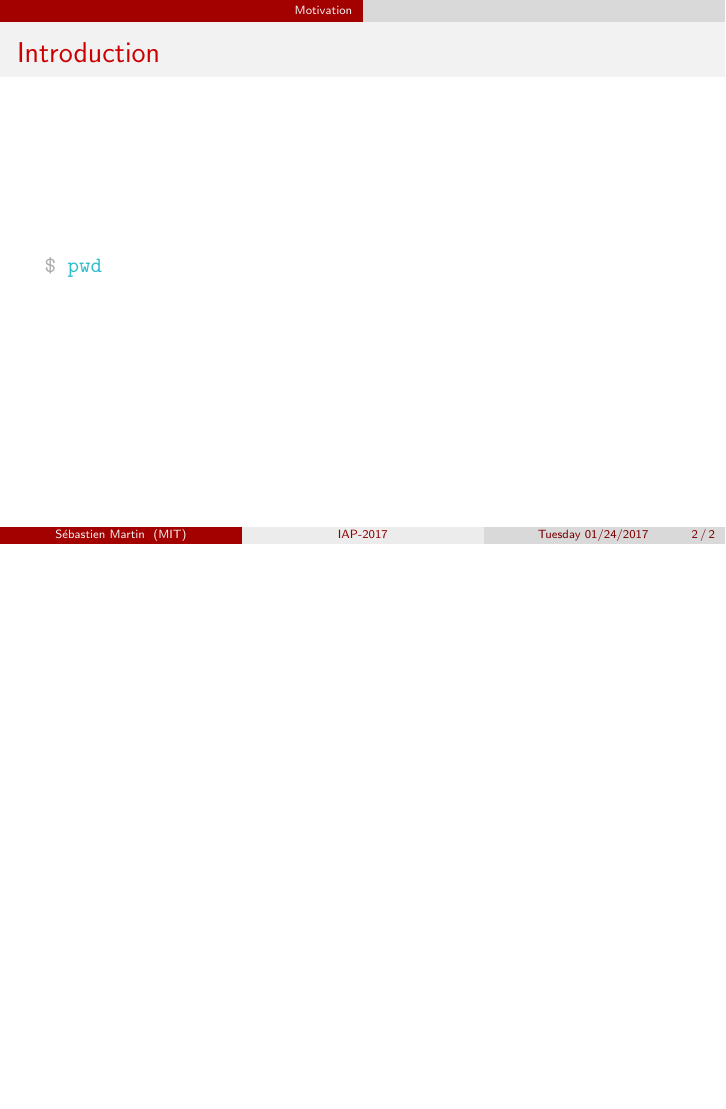
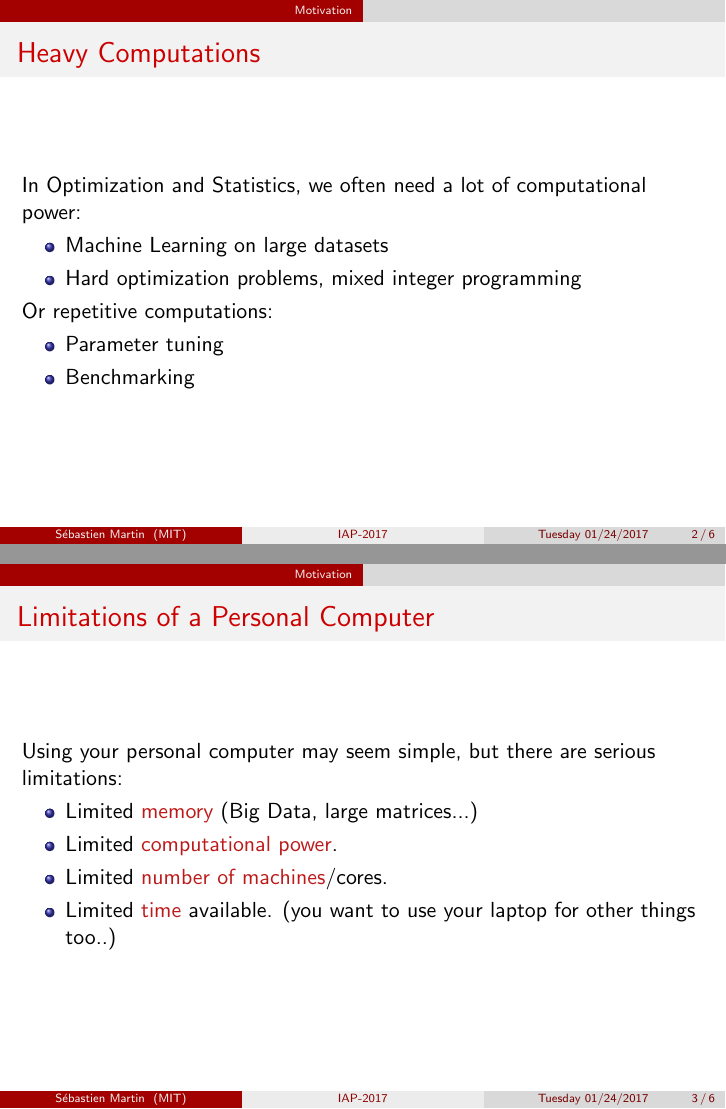
Before and after one commit to sebmart/IAP2017-computing-ressources, LaTeX slides (src/presentation.tex): page 2 of 2 before the commit and pages 3 and 7 of 10 after it, the two joined at a grey line, the shorter picture padded with empty space. Compiled offline with pdfLaTeX.

Commit message:
structure of introduction

```diff
--- a/src/presentation.tex
+++ b/src/presentation.tex
@@ -29,11 +29,26 @@
 
 \section{Motivation}
 
-\begin{frame}[fragile]{Introduction}
-
-\begin{minted}{console}
-  $ pwd
-\end{minted}
-
+\begin{frame}{Heavy Computations}
+  In Optimization and Statistics, we often need a lot of computational power:
+  \begin{itemize}
+    \item Machine Learning on large datasets
+    \item Hard optimization problems, mixed integer programming
+  \end{itemize}
+  \pause
+  Or repetitive computations:
+  \begin{itemize}
+    \item Parameter tuning
+    \item Benchmarking
+  \end{itemize}
 \end{frame}
 
+\begin{frame}{Limitations of a Personal Computer}
+  Using your personal computer may seem simple, but there are serious limitations:
+  \begin{itemize}
+    \item<1-> Limited \alert{memory} (Big Data, large matrices...)
+    \item<2-> Limited \alert{computational power}.
+    \item<3-> Limited \alert{number of machines}/cores.
+    \item<4-> Limited \alert{time} available. (you want to use your laptop for other things too..)
+  \end{itemize}
+\end{frame}
```
Also changed, not shown: src/presentation.tex (16 more changed lines).
